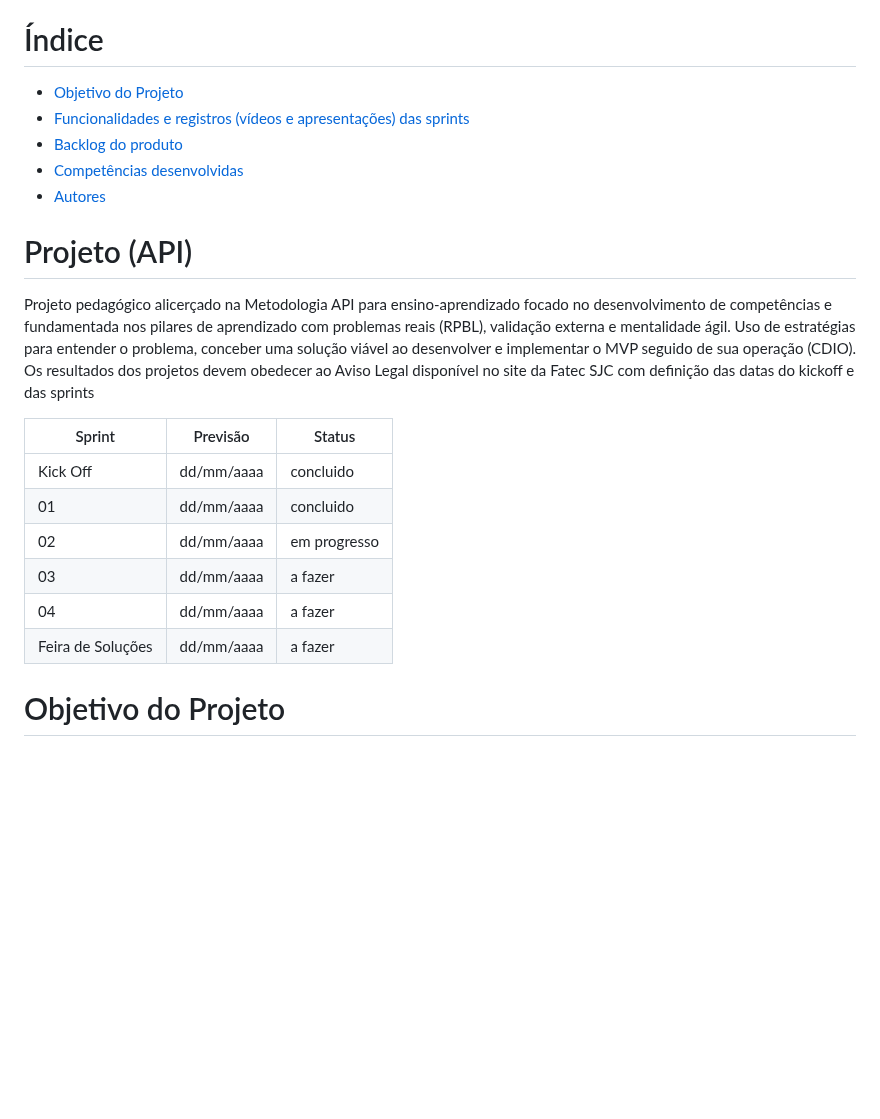
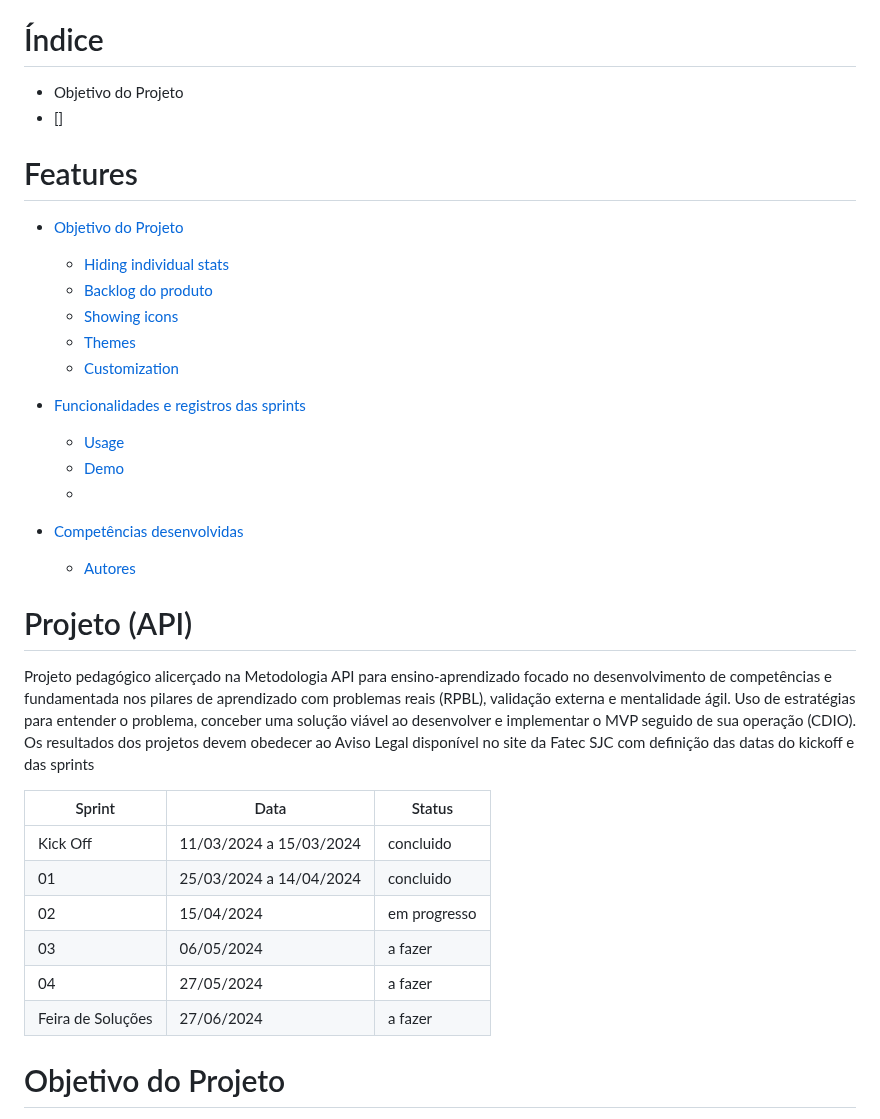
Before and after one commit to equipeAdalove/API-SEMESTRE1, a Markdown page: README.md, the part around the change. Drawn GitHub-style; blank space fills up the shorter version.

```diff
--- a/README.md
+++ b/README.md
@@ -4,25 +4,41 @@ Este é o repositório do projeto API desenvolvido na FATEC - Prof. Jessen Vidal
 Projeto baseado na metodologia ágil SCRUM, procurando desenvolver a Proatividade, Autonomia, Colaboração e Entrega de Resultados dos estudantes envolvidos;
 
 # Índice
-* [Objetivo do Projeto](#objetivo-do-projeto)
-* [Funcionalidades e registros (vídeos e apresentações) das sprints](#funcionalidades-e-registros-(vídeos-e-apresentações)-das-sprints)
-* [Backlog do produto](#Backlog-do-produto)
-* [Competências desenvolvidas](#competências-desenvolvidas)
-* [Autores](#autores)
+
+* Objetivo do Projeto
+* []
+
+
+# Features <!-- omit in toc -->
+
+- [Objetivo do Projeto](#github-stats-card)
+    - [Hiding individual stats](#hiding-individual-stats)
+    - [Backlog do produto](#Backlog-do-produto)
+    - [Showing icons](#showing-icons)
+    - [Themes](#themes)
+    - [Customization](#customization)
+- [Funcionalidades e registros das sprints](#github-extra-pins)
+    - [Usage](#usage)
+    - [Demo](#demo)
+    -
+- [Competências desenvolvidas](#competências-desenvolvidas)
+
+  * [Autores](#autores)
+
 
 # Projeto (API)
 Projeto pedagógico alicerçado na Metodologia API para ensino-aprendizado focado no desenvolvimento de competências e fundamentada nos pilares de aprendizado com problemas reais (RPBL), validação externa e mentalidade ágil.
 Uso de estratégias para entender o problema, conceber uma solução viável ao desenvolver e implementar o MVP seguido de sua operação (CDIO).
 Os resultados dos projetos devem obedecer ao Aviso Legal disponível no site da Fatec SJC com definição das datas do kickoff e das sprints
 
-Sprint | Previsão | Status|
+Sprint | Data | Status |
 |------|--------|------|
-|Kick Off | dd/mm/aaaa | concluido|
-|01 | dd/mm/aaaa | concluido|
-|02|  dd/mm/aaaa| em progresso |
-|03| dd/mm/aaaa | a fazer|
-|04| dd/mm/aaaa |a fazer |
-|Feira de Soluções|dd/mm/aaaa |a fazer |
+|Kick Off |  11/03/2024 a 15/03/2024 | concluido |
+|01 | 25/03/2024 a 14/04/2024 | concluido |
+|02|  15/04/2024 | em progresso |
+|03| 06/05/2024 | a fazer|
+|04| 27/05/2024 | a fazer |
+|Feira de Soluções|27/06/2024 |a fazer |
 
 
 
```
